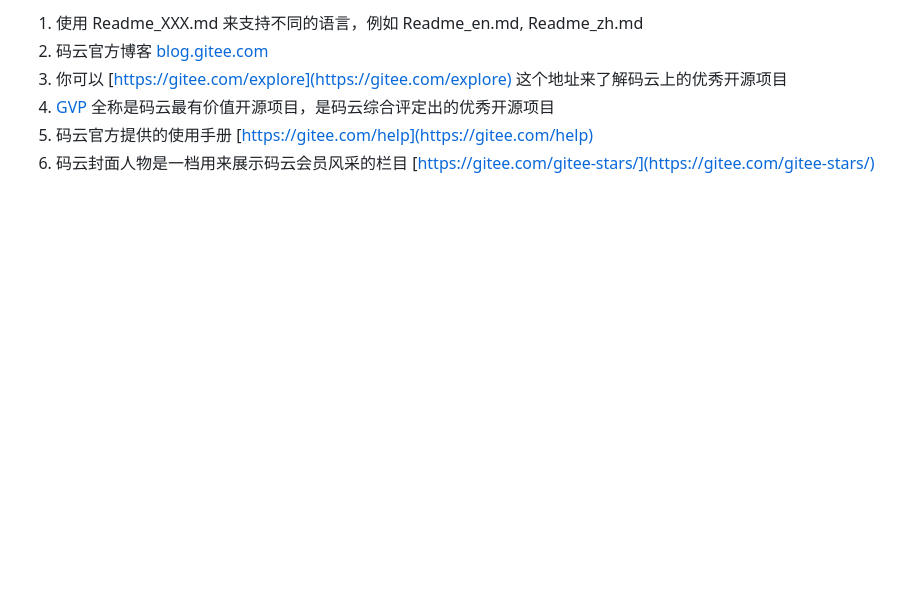
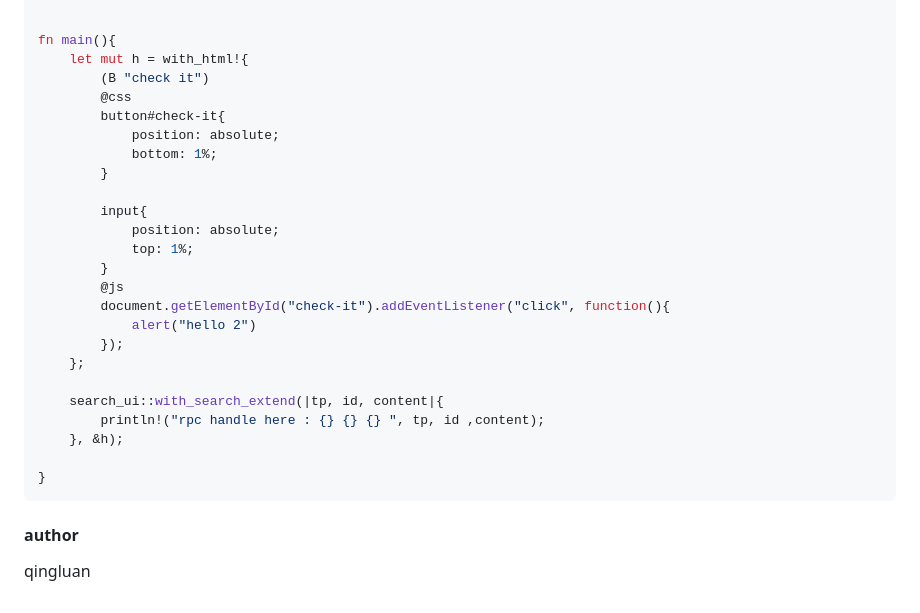
Before and after one commit to Qingluan/r-ui, a Markdown page: README.md, the part around the change printed below. Drawn GitHub-style; blank space fills up the shorter version.

````diff
--- a/README.md
+++ b/README.md
@@ -31,7 +46,31 @@ a rust  desktop Gui  based on web_view.
 
-1.  使用 Readme\_XXX.md 来支持不同的语言，例如 Readme\_en.md, Readme\_zh.md
-2.  码云官方博客 [blog.gitee.com](https://blog.gitee.com)
-3.  你可以 [https://gitee.com/explore](https://gitee.com/explore) 这个地址来了解码云上的优秀开源项目
-4.  [GVP](https://gitee.com/gvp) 全称是码云最有价值开源项目，是码云综合评定出的优秀开源项目
-5.  码云官方提供的使用手册 [https://gitee.com/help](https://gitee.com/help)
-6.  码云封面人物是一档用来展示码云会员风采的栏目 [https://gitee.com/gitee-stars/](https://gitee.com/gitee-stars/)
+
+fn main(){
+    let mut h = with_html!{
+        (B "check it")
+        @css
+        button#check-it{
+            position: absolute;
+            bottom: 1%;
+        }
+
+        input{
+            position: absolute;
+            top: 1%;
+        }
+        @js
+        document.getElementById("check-it").addEventListener("click", function(){
+            alert("hello 2")
+        });
+    };
+
+    search_ui::with_search_extend(|tp, id, content|{
+        println!("rpc handle here : {} {} {} ", tp, id ,content);
+    }, &h);
+
+}
+```
+
+#### author
+
+qingluan
````
Also changed, not shown: other parts of README.md (+35 -20 lines), README.en.md (deleted, +0 -36 lines), screen.png (added), screen2.png (added), 1 other file.
